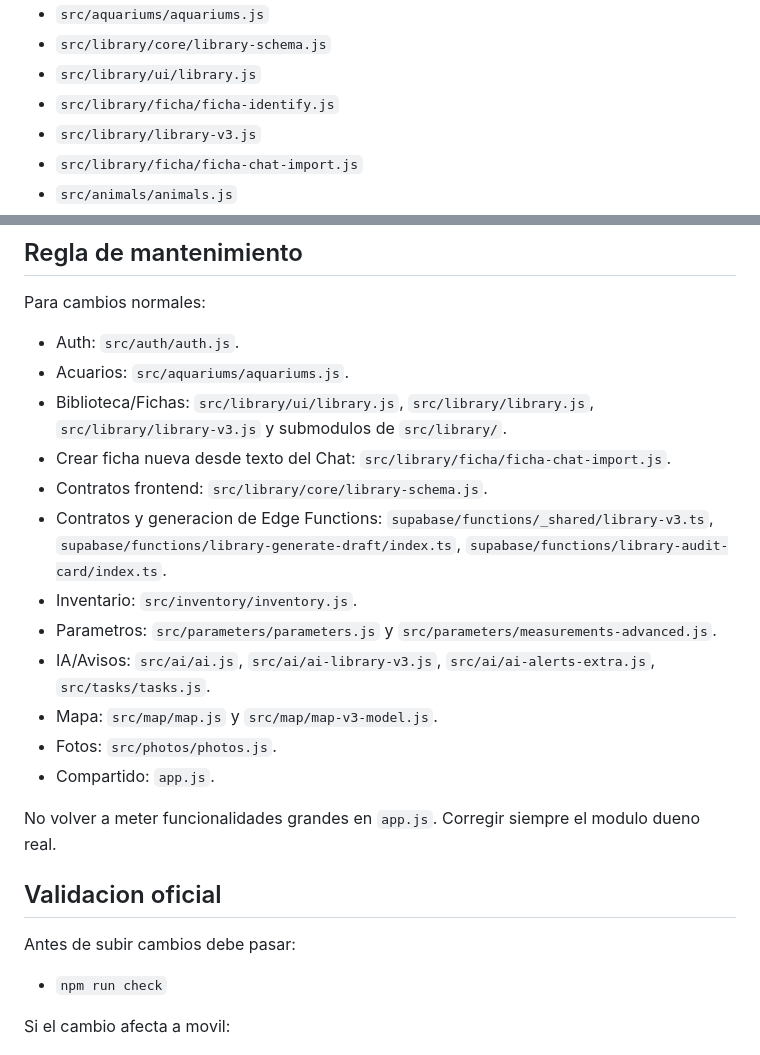
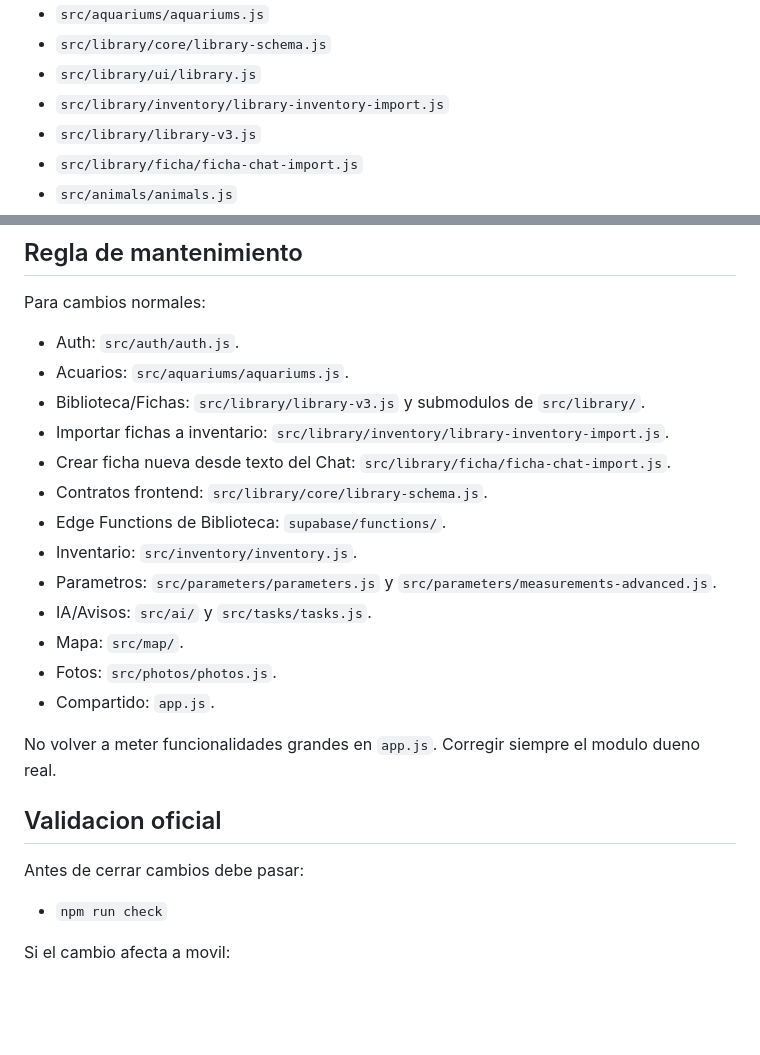
Before and after one commit to 121212castro/acuarionexo, a Markdown page: ARBOL_MAESTRO.md, 2 parts joined by grey strips. Rendered like a GitHub page; blank space fills up the shorter version.

```diff
--- a/ARBOL_MAESTRO.md
+++ b/ARBOL_MAESTRO.md
@@ -28,7 +28,7 @@ Carga activa actual:
 - `src/aquariums/aquariums.js`
 - `src/library/core/library-schema.js`
 - `src/library/ui/library.js`
-- `src/library/ficha/ficha-identify.js`
+- `src/library/inventory/library-inventory-import.js`
 - `src/library/library-v3.js`
 - `src/library/ficha/ficha-chat-import.js`
 - `src/animals/animals.js`
@@ -120,14 +115,15 @@ Para cambios normales:
 
 - Auth: `src/auth/auth.js`.
 - Acuarios: `src/aquariums/aquariums.js`.
-- Biblioteca/Fichas: `src/library/ui/library.js`, `src/library/library.js`, `src/library/library-v3.js` y submodulos de `src/library/`.
+- Biblioteca/Fichas: `src/library/library-v3.js` y submodulos de `src/library/`.
+- Importar fichas a inventario: `src/library/inventory/library-inventory-import.js`.
 - Crear ficha nueva desde texto del Chat: `src/library/ficha/ficha-chat-import.js`.
 - Contratos frontend: `src/library/core/library-schema.js`.
-- Contratos y generacion de Edge Functions: `supabase/functions/_shared/library-v3.ts`, `supabase/functions/library-generate-draft/index.ts`, `supabase/functions/library-audit-card/index.ts`.
+- Edge Functions de Biblioteca: `supabase/functions/`.
 - Inventario: `src/inventory/inventory.js`.
 - Parametros: `src/parameters/parameters.js` y `src/parameters/measurements-advanced.js`.
-- IA/Avisos: `src/ai/ai.js`, `src/ai/ai-library-v3.js`, `src/ai/ai-alerts-extra.js`, `src/tasks/tasks.js`.
-- Mapa: `src/map/map.js` y `src/map/map-v3-model.js`.
+- IA/Avisos: `src/ai/` y `src/tasks/tasks.js`.
+- Mapa: `src/map/`.
 - Fotos: `src/photos/photos.js`.
 - Compartido: `app.js`.
 
@@ -136,7 +132,7 @@ Corregir siempre el modulo dueno real.
 
 ## Validacion oficial
 
-Antes de subir cambios debe pasar:
+Antes de cerrar cambios debe pasar:
 
 - `npm run check`
 
```
Also changed, not shown: other parts of ARBOL_MAESTRO.md (+26 -31 lines).
